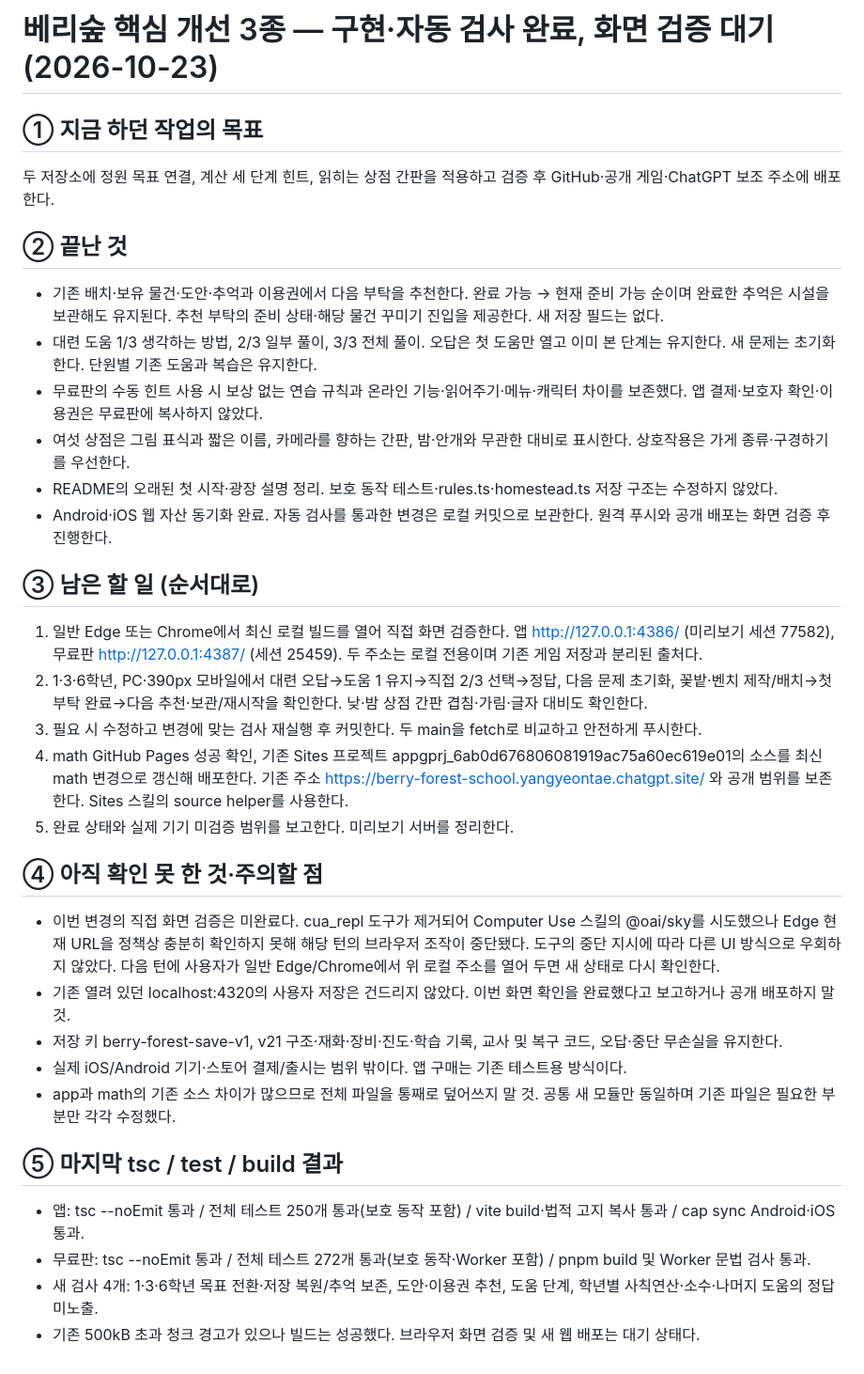
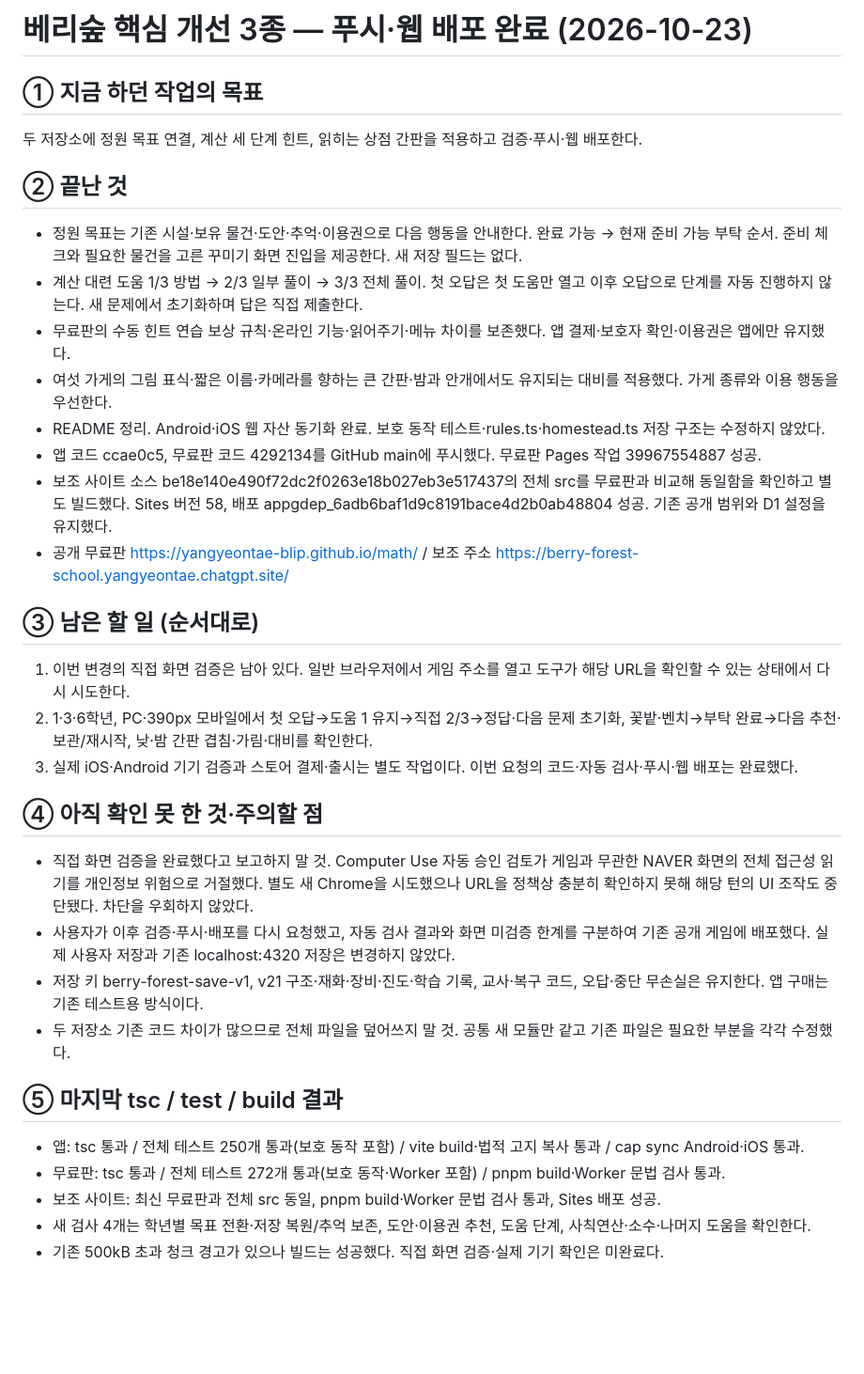
Before and after one commit to yangyeontae-blip/math, a Markdown page: HANDOFF.md, the part around the change. Shown at 94% size. Drawn GitHub-style; blank space fills up the shorter version.

Commit message:
배포 결과와 화면 검증 제한 기록

```diff
--- a/HANDOFF.md
+++ b/HANDOFF.md
@@ -1,32 +1,32 @@
-# 베리숲 핵심 개선 3종 — 구현·자동 검사 완료, 화면 검증 대기 (2026-10-23)
+# 베리숲 핵심 개선 3종 — 푸시·웹 배포 완료 (2026-10-23)
 
 ## ① 지금 하던 작업의 목표
-두 저장소에 정원 목표 연결, 계산 세 단계 힌트, 읽히는 상점 간판을 적용하고 검증 후 GitHub·공개 게임·ChatGPT 보조 주소에 배포한다.
+두 저장소에 정원 목표 연결, 계산 세 단계 힌트, 읽히는 상점 간판을 적용하고 검증·푸시·웹 배포한다.
 
 ## ② 끝난 것
-- 기존 배치·보유 물건·도안·추억과 이용권에서 다음 부탁을 추천한다. 완료 가능 → 현재 준비 가능 순이며 완료한 추억은 시설을 보관해도 유지된다. 추천 부탁의 준비 상태·해당 물건 꾸미기 진입을 제공한다. 새 저장 필드는 없다.
-- 대련 도움 1/3 생각하는 방법, 2/3 일부 풀이, 3/3 전체 풀이. 오답은 첫 도움만 열고 이미 본 단계는 유지한다. 새 문제는 초기화한다. 단원별 기존 도움과 복습은 유지한다.
-- 무료판의 수동 힌트 사용 시 보상 없는 연습 규칙과 온라인 기능·읽어주기·메뉴·캐릭터 차이를 보존했다. 앱 결제·보호자 확인·이용권은 무료판에 복사하지 않았다.
-- 여섯 상점은 그림 표식과 짧은 이름, 카메라를 향하는 간판, 밤·안개와 무관한 대비로 표시한다. 상호작용은 가게 종류·구경하기를 우선한다.
-- README의 오래된 첫 시작·광장 설명 정리. 보호 동작 테스트·rules.ts·homestead.ts 저장 구조는 수정하지 않았다.
-- Android·iOS 웹 자산 동기화 완료. 자동 검사를 통과한 변경은 로컬 커밋으로 보관한다. 원격 푸시와 공개 배포는 화면 검증 후 진행한다.
+- 정원 목표는 기존 시설·보유 물건·도안·추억·이용권으로 다음 행동을 안내한다. 완료 가능 → 현재 준비 가능 부탁 순서. 준비 체크와 필요한 물건을 고른 꾸미기 화면 진입을 제공한다. 새 저장 필드는 없다.
+- 계산 대련 도움 1/3 방법 → 2/3 일부 풀이 → 3/3 전체 풀이. 첫 오답은 첫 도움만 열고 이후 오답으로 단계를 자동 진행하지 않는다. 새 문제에서 초기화하며 답은 직접 제출한다.
+- 무료판의 수동 힌트 연습 보상 규칙·온라인 기능·읽어주기·메뉴 차이를 보존했다. 앱 결제·보호자 확인·이용권은 앱에만 유지했다.
+- 여섯 가게의 그림 표식·짧은 이름·카메라를 향하는 큰 간판·밤과 안개에서도 유지되는 대비를 적용했다. 가게 종류와 이용 행동을 우선한다.
+- README 정리. Android·iOS 웹 자산 동기화 완료. 보호 동작 테스트·rules.ts·homestead.ts 저장 구조는 수정하지 않았다.
+- 앱 코드 ccae0c5, 무료판 코드 4292134를 GitHub main에 푸시했다. 무료판 Pages 작업 39967554887 성공.
+- 보조 사이트 소스 be18e140e490f72dc2f0263e18b027eb3e517437의 전체 src를 무료판과 비교해 동일함을 확인하고 별도 빌드했다. Sites 버전 58, 배포 appgdep_6adb6baf1d9c8191bace4d2b0ab48804 성공. 기존 공개 범위와 D1 설정을 유지했다.
+- 공개 무료판 https://yangyeontae-blip.github.io/math/ / 보조 주소 https://berry-forest-school.yangyeontae.chatgpt.site/
 
 ## ③ 남은 할 일 (순서대로)
-1. 일반 Edge 또는 Chrome에서 최신 로컬 빌드를 열어 직접 화면 검증한다. 앱 http://127.0.0.1:4386/ (미리보기 세션 77582), 무료판 http://127.0.0.1:4387/ (세션 25459). 두 주소는 로컬 전용이며 기존 게임 저장과 분리된 출처다.
-2. 1·3·6학년, PC·390px 모바일에서 대련 오답→도움 1 유지→직접 2/3 선택→정답, 다음 문제 초기화, 꽃밭·벤치 제작/배치→첫 부탁 완료→다음 추천·보관/재시작을 확인한다. 낮·밤 상점 간판 겹침·가림·글자 대비도 확인한다.
-3. 필요 시 수정하고 변경에 맞는 검사 재실행 후 커밋한다. 두 main을 fetch로 비교하고 안전하게 푸시한다.
-4. math GitHub Pages 성공 확인, 기존 Sites 프로젝트 appgprj_6ab0d676806081919ac75a60ec619e01의 소스를 최신 math 변경으로 갱신해 배포한다. 기존 주소 https://berry-forest-school.yangyeontae.chatgpt.site/ 와 공개 범위를 보존한다. Sites 스킬의 source helper를 사용한다.
-5. 완료 상태와 실제 기기 미검증 범위를 보고한다. 미리보기 서버를 정리한다.
+1. 이번 변경의 직접 화면 검증은 남아 있다. 일반 브라우저에서 게임 주소를 열고 도구가 해당 URL을 확인할 수 있는 상태에서 다시 시도한다.
+2. 1·3·6학년, PC·390px 모바일에서 첫 오답→도움 1 유지→직접 2/3→정답·다음 문제 초기화, 꽃밭·벤치→부탁 완료→다음 추천·보관/재시작, 낮·밤 간판 겹침·가림·대비를 확인한다.
+3. 실제 iOS·Android 기기 검증과 스토어 결제·출시는 별도 작업이다. 이번 요청의 코드·자동 검사·푸시·웹 배포는 완료했다.
 
 ## ④ 아직 확인 못 한 것·주의할 점
-- 이번 변경의 직접 화면 검증은 미완료다. cua_repl 도구가 제거되어 Computer Use 스킬의 @oai/sky를 시도했으나 Edge 현재 URL을 정책상 충분히 확인하지 못해 해당 턴의 브라우저 조작이 중단됐다. 도구의 중단 지시에 따라 다른 UI 방식으로 우회하지 않았다. 다음 턴에 사용자가 일반 Edge/Chrome에서 위 로컬 주소를 열어 두면 새 상태로 다시 확인한다.
-- 기존 열려 있던 localhost:4320의 사용자 저장은 건드리지 않았다. 이번 화면 확인을 완료했다고 보고하거나 공개 배포하지 말 것.
-- 저장 키 berry-forest-save-v1, v21 구조·재화·장비·진도·학습 기록, 교사 및 복구 코드, 오답·중단 무손실을 유지한다.
-- 실제 iOS/Android 기기·스토어 결제/출시는 범위 밖이다. 앱 구매는 기존 테스트용 방식이다.
-- app과 math의 기존 소스 차이가 많으므로 전체 파일을 통째로 덮어쓰지 말 것. 공통 새 모듈만 동일하며 기존 파일은 필요한 부분만 각각 수정했다.
+- 직접 화면 검증을 완료했다고 보고하지 말 것. Computer Use 자동 승인 검토가 게임과 무관한 NAVER 화면의 전체 접근성 읽기를 개인정보 위험으로 거절했다. 별도 새 Chrome을 시도했으나 URL을 정책상 충분히 확인하지 못해 해당 턴의 UI 조작도 중단됐다. 차단을 우회하지 않았다.
+- 사용자가 이후 검증·푸시·배포를 다시 요청했고, 자동 검사 결과와 화면 미검증 한계를 구분하여 기존 공개 게임에 배포했다. 실제 사용자 저장과 기존 localhost:4320 저장은 변경하지 않았다.
+- 저장 키 berry-forest-save-v1, v21 구조·재화·장비·진도·학습 기록, 교사·복구 코드, 오답·중단 무손실은 유지한다. 앱 구매는 기존 테스트용 방식이다.
+- 두 저장소 기존 코드 차이가 많으므로 전체 파일을 덮어쓰지 말 것. 공통 새 모듈만 같고 기존 파일은 필요한 부분을 각각 수정했다.
 
 ## ⑤ 마지막 tsc / test / build 결과
-- 앱: tsc --noEmit 통과 / 전체 테스트 250개 통과(보호 동작 포함) / vite build·법적 고지 복사 통과 / cap sync Android·iOS 통과.
-- 무료판: tsc --noEmit 통과 / 전체 테스트 272개 통과(보호 동작·Worker 포함) / pnpm build 및 Worker 문법 검사 통과.
-- 새 검사 4개: 1·3·6학년 목표 전환·저장 복원/추억 보존, 도안·이용권 추천, 도움 단계, 학년별 사칙연산·소수·나머지 도움의 정답 미노출.
-- 기존 500kB 초과 청크 경고가 있으나 빌드는 성공했다. 브라우저 화면 검증 및 새 웹 배포는 대기 상태다.
+- 앱: tsc 통과 / 전체 테스트 250개 통과(보호 동작 포함) / vite build·법적 고지 복사 통과 / cap sync Android·iOS 통과.
+- 무료판: tsc 통과 / 전체 테스트 272개 통과(보호 동작·Worker 포함) / pnpm build·Worker 문법 검사 통과.
+- 보조 사이트: 최신 무료판과 전체 src 동일, pnpm build·Worker 문법 검사 통과, Sites 배포 성공.
+- 새 검사 4개는 학년별 목표 전환·저장 복원/추억 보존, 도안·이용권 추천, 도움 단계, 사칙연산·소수·나머지 도움을 확인한다.
+- 기존 500kB 초과 청크 경고가 있으나 빌드는 성공했다. 직접 화면 검증·실제 기기 확인은 미완료다.
```
